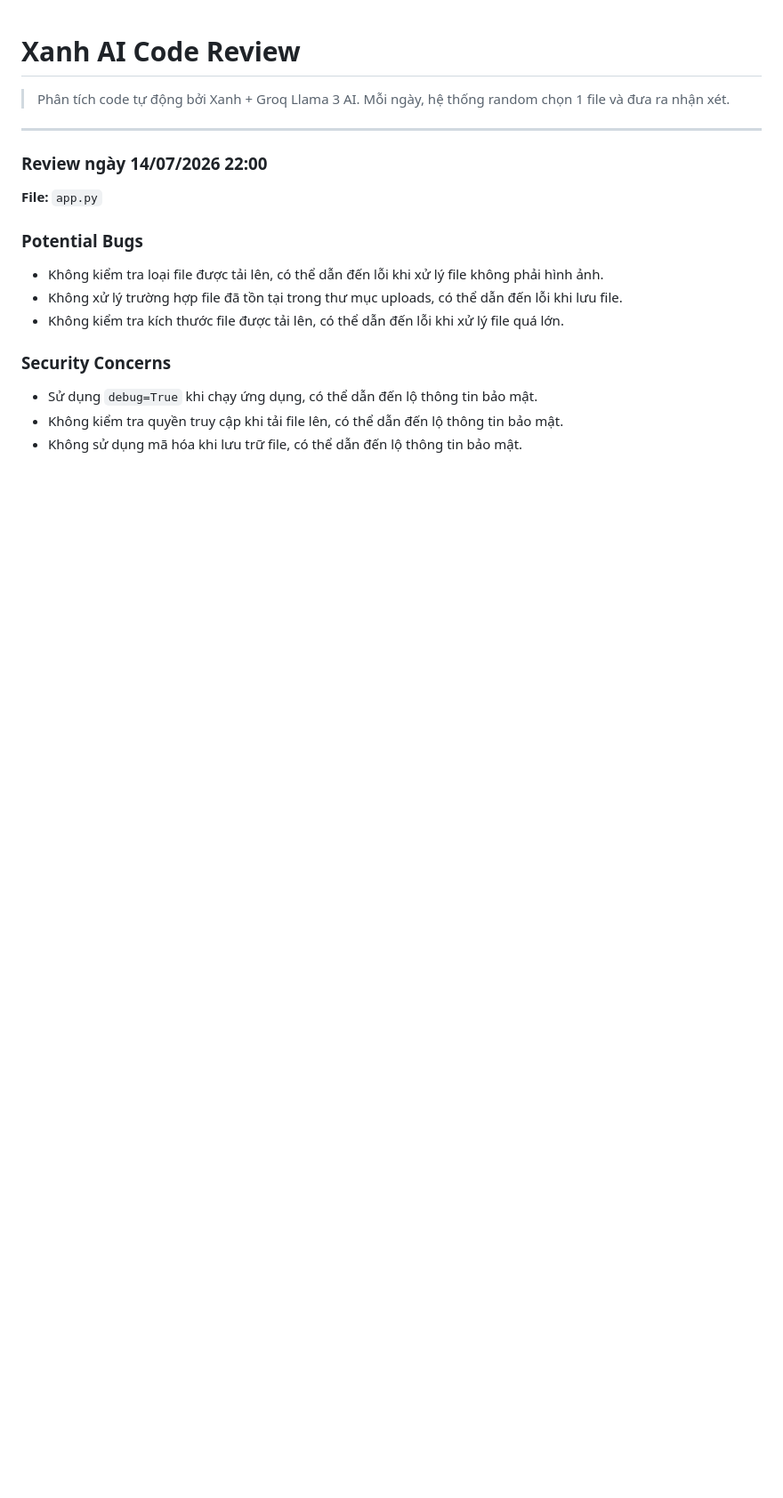
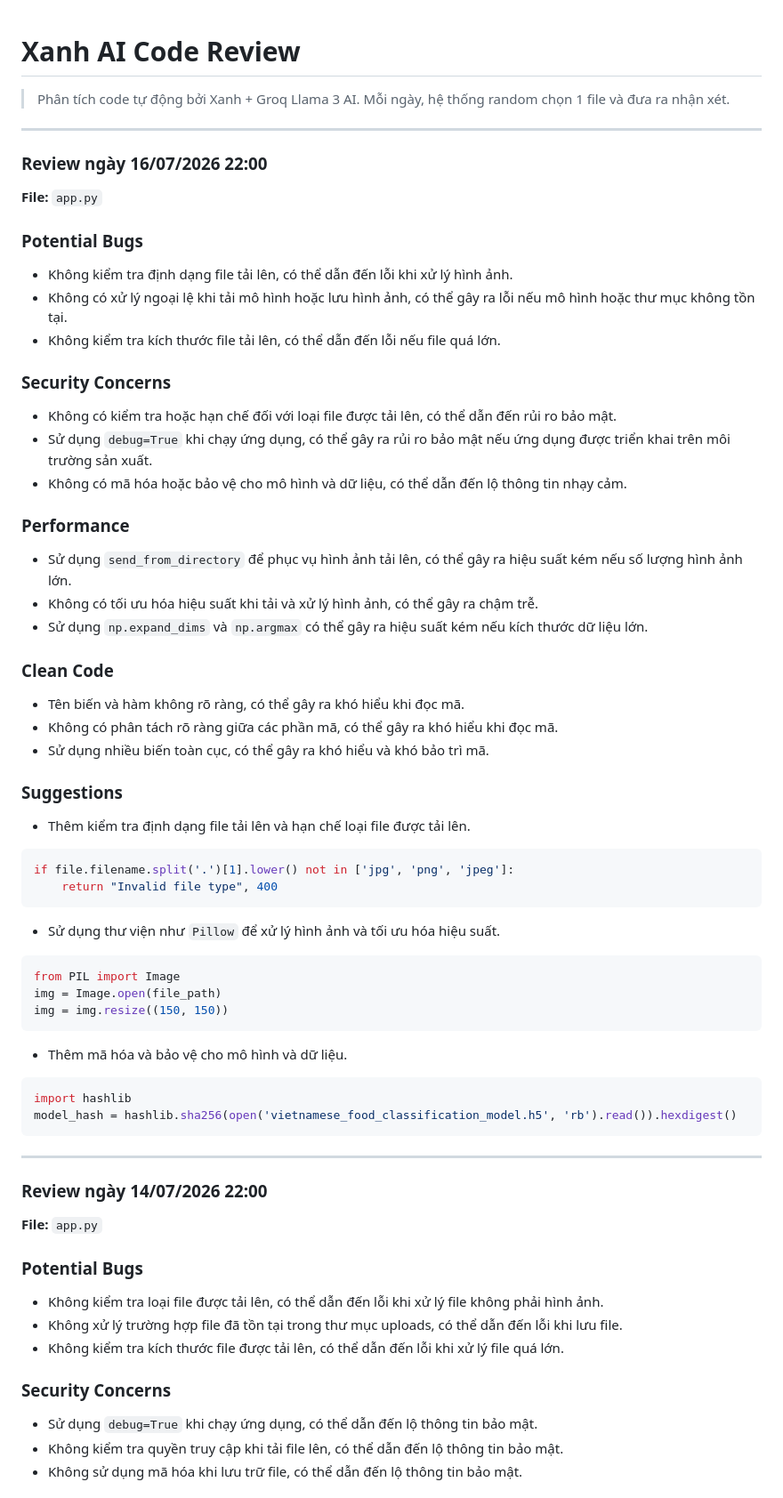
Before and after one commit to teikv/vietnamese-food-AI, a Markdown page: .xanh-review.md, the part around the change. Shown at 89% size. GitHub-like rendering; blank space fills up the shorter version.

Commit message:
chore(ai-review): daily code structure analysis by Xanh

````diff
--- a/.xanh-review.md
+++ b/.xanh-review.md
@@ -2,6 +2,50 @@
 
 > Phân tích code tự động bởi Xanh + Groq Llama 3 AI.
 > Mỗi ngày, hệ thống random chọn 1 file và đưa ra nhận xét.
+
+---
+
+### Review ngày 16/07/2026 22:00
+
+**File:** `app.py`
+
+### Potential Bugs
+* Không kiểm tra định dạng file tải lên, có thể dẫn đến lỗi khi xử lý hình ảnh.
+* Không có xử lý ngoại lệ khi tải mô hình hoặc lưu hình ảnh, có thể gây ra lỗi nếu mô hình hoặc thư mục không tồn tại.
+* Không kiểm tra kích thước file tải lên, có thể dẫn đến lỗi nếu file quá lớn.
+
+### Security Concerns
+* Không có kiểm tra hoặc hạn chế đối với loại file được tải lên, có thể dẫn đến rủi ro bảo mật.
+* Sử dụng `debug=True` khi chạy ứng dụng, có thể gây ra rủi ro bảo mật nếu ứng dụng được triển khai trên môi trường sản xuất.
+* Không có mã hóa hoặc bảo vệ cho mô hình và dữ liệu, có thể dẫn đến lộ thông tin nhạy cảm.
+
+### Performance
+* Sử dụng `send_from_directory` để phục vụ hình ảnh tải lên, có thể gây ra hiệu suất kém nếu số lượng hình ảnh lớn.
+* Không có tối ưu hóa hiệu suất khi tải và xử lý hình ảnh, có thể gây ra chậm trễ.
+* Sử dụng `np.expand_dims` và `np.argmax` có thể gây ra hiệu suất kém nếu kích thước dữ liệu lớn.
+
+### Clean Code
+* Tên biến và hàm không rõ ràng, có thể gây ra khó hiểu khi đọc mã.
+* Không có phân tách rõ ràng giữa các phần mã, có thể gây ra khó hiểu khi đọc mã.
+* Sử dụng nhiều biến toàn cục, có thể gây ra khó hiểu và khó bảo trì mã.
+
+### Suggestions
+* Thêm kiểm tra định dạng file tải lên và hạn chế loại file được tải lên.
+```python
+if file.filename.split('.')[1].lower() not in ['jpg', 'png', 'jpeg']:
+    return "Invalid file type", 400
+```
+* Sử dụng thư viện như `Pillow` để xử lý hình ảnh và tối ưu hóa hiệu suất.
+```python
+from PIL import Image
+img = Image.open(file_path)
+img = img.resize((150, 150))
+```
+* Thêm mã hóa và bảo vệ cho mô hình và dữ liệu.
+```python
+import hashlib
+model_hash = hashlib.sha256(open('vietnamese_food_classification_model.h5', 'rb').read()).hexdigest()
+```
 
 ---
 
````
